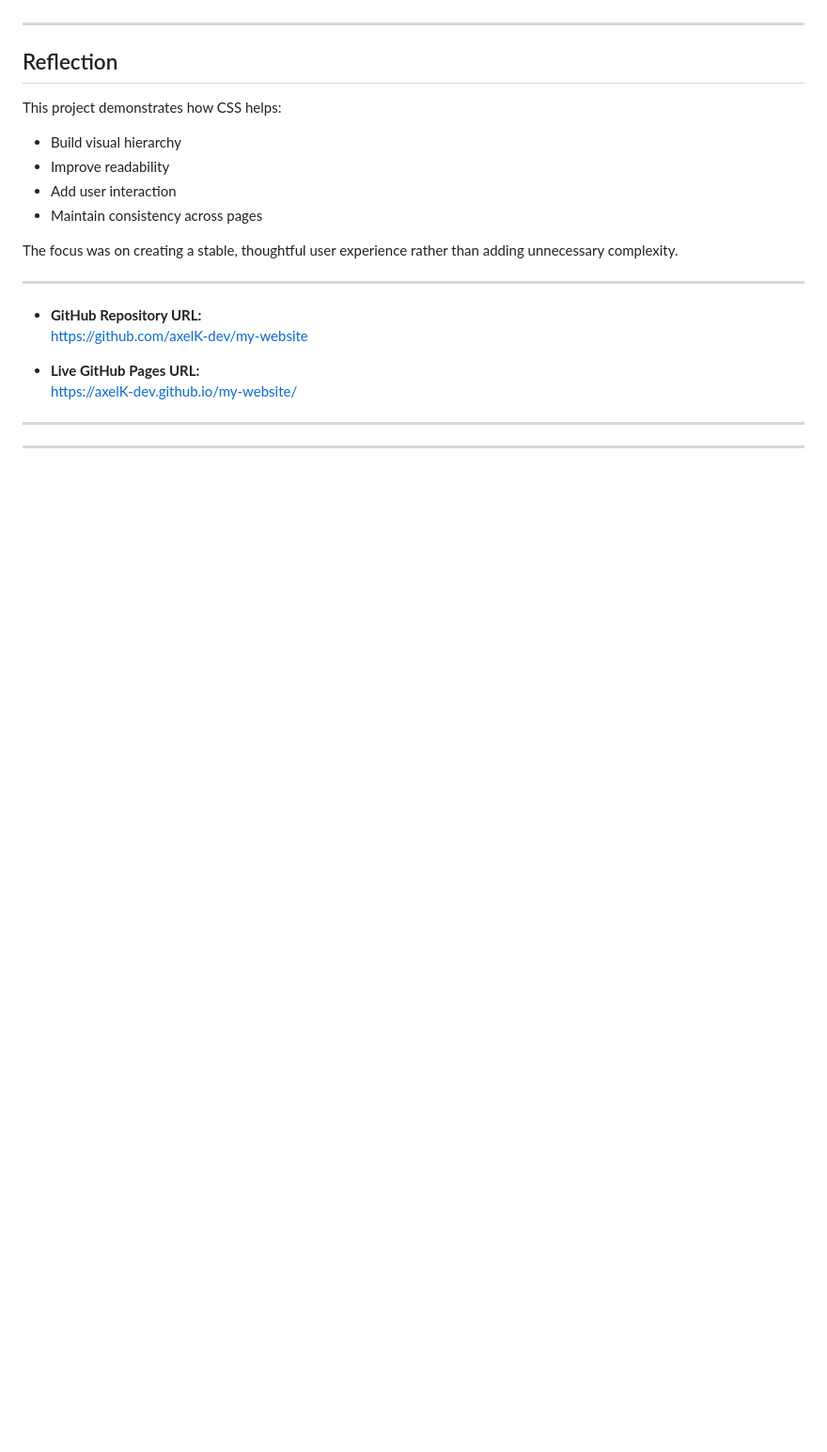
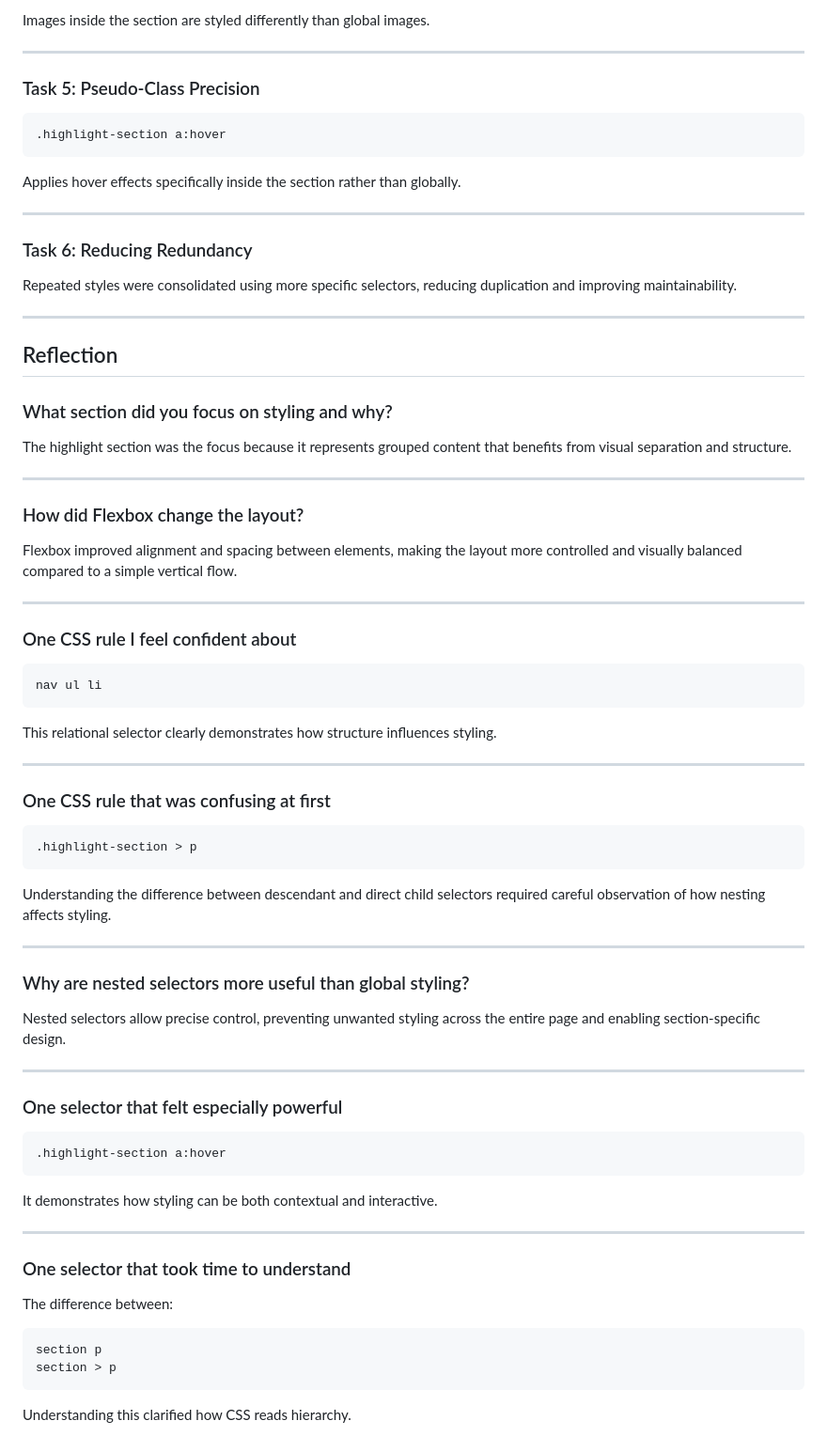
Before and after one commit to axelK-dev/my-website, a Markdown page: README.md, the part around one of its changes. Shown at 94% size. Rendered like a GitHub page; blank space fills up the shorter version.

````diff
--- a/README.md
+++ b/README.md
@@ -198,25 +219,80 @@ The palette supports a calm and readable design.
+Images inside the section are styled differently than global images.
+
+---
+
+### Task 5: Pseudo-Class Precision
+
+```css
+.highlight-section a:hover
+```
+
+Applies hover effects specifically inside the section rather than globally.
+
+---
+
+### Task 6: Reducing Redundancy
+
+Repeated styles were consolidated using more specific selectors, reducing duplication and improving maintainability.
 
 ---
 
 ## Reflection
 
-This project demonstrates how CSS helps:
+### What section did you focus on styling and why?
 
-- Build visual hierarchy
-- Improve readability
-- Add user interaction
-- Maintain consistency across pages
-
-The focus was on creating a stable, thoughtful user experience rather than adding unnecessary complexity.
+The highlight section was the focus because it represents grouped content that benefits from visual separation and structure.
 
 ---
 
+### How did Flexbox change the layout?
 
-- **GitHub Repository URL:**
-  https://github.com/axelK-dev/my-website
-
-- **Live GitHub Pages URL:**
-  https://axelK-dev.github.io/my-website/
+Flexbox improved alignment and spacing between elements, making the layout more controlled and visually balanced compared to a simple vertical flow.
 
 ---
-________________________________________
+
+### One CSS rule I feel confident about
+
+```css
+nav ul li
+```
+
+This relational selector clearly demonstrates how structure influences styling.
+
+---
+
+### One CSS rule that was confusing at first
+
+```css
+.highlight-section > p
+```
+
+Understanding the difference between descendant and direct child selectors required careful observation of how nesting affects styling.
+
+---
+
+### Why are nested selectors more useful than global styling?
+
+Nested selectors allow precise control, preventing unwanted styling across the entire page and enabling section-specific design.
+
+---
+
+### One selector that felt especially powerful
+
+```css
+.highlight-section a:hover
+```
+
+It demonstrates how styling can be both contextual and interactive.
+
+---
+
+### One selector that took time to understand
+
+The difference between:
+
+```css
+section p
+section > p
+```
+
+Understanding this clarified how CSS reads hierarchy.
````
Also changed, not shown: other parts of README.md (+119 -98 lines).
